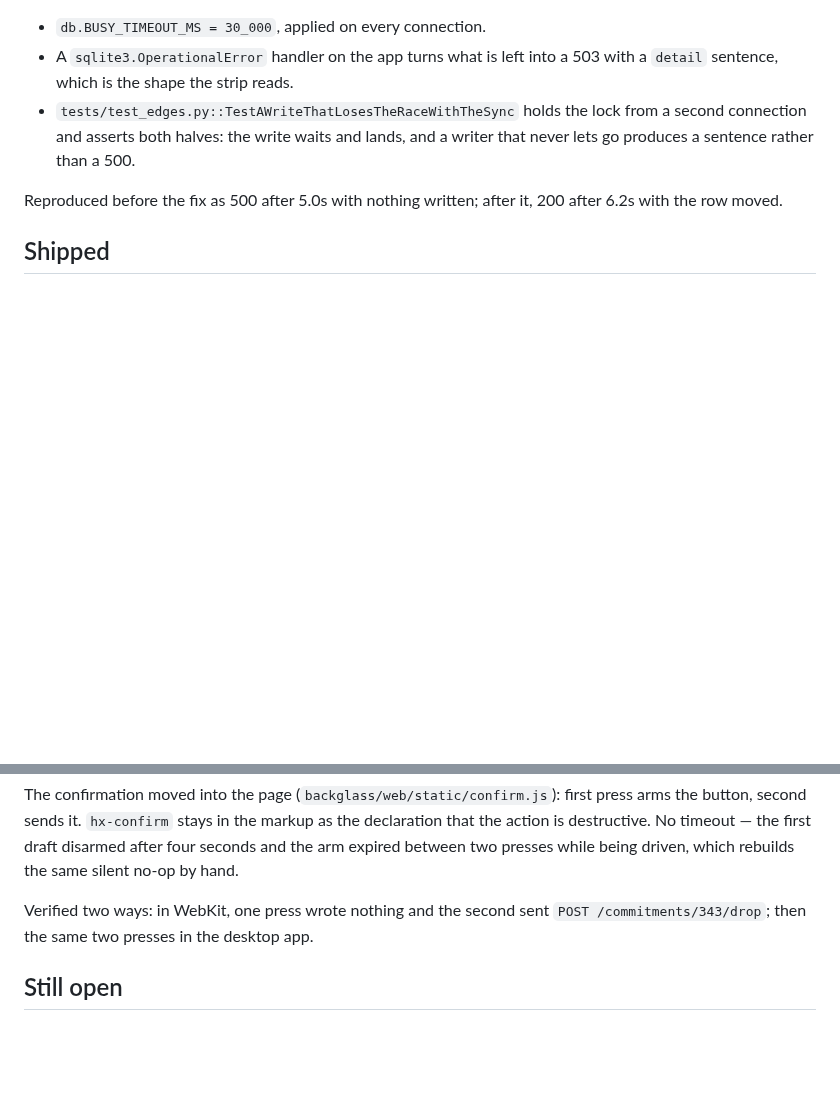
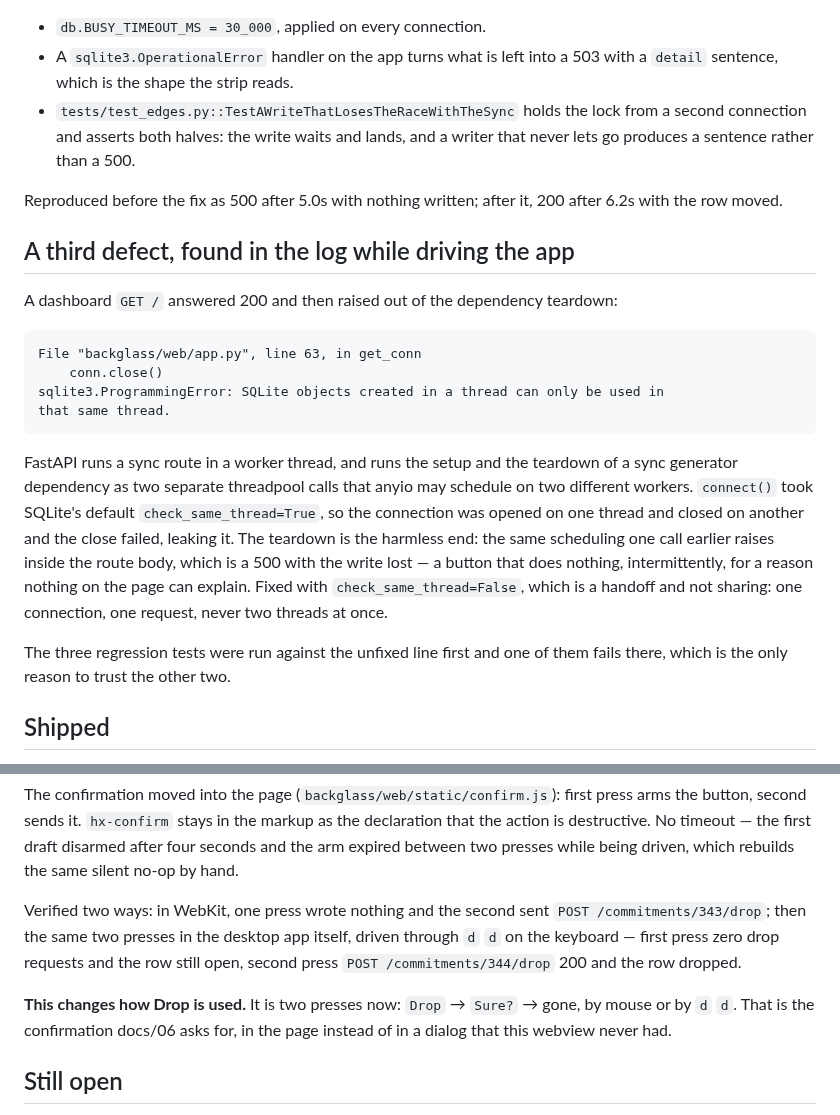
Before and after one commit to Cognifer-Labs/backglass-private, a Markdown page: tasks/dead-buttons-2026-08-11.md, 2 parts joined by grey strips. Rendered like a GitHub page; blank space fills up the shorter version.

````diff
--- a/tasks/dead-buttons-2026-08-11.md
+++ b/tasks/dead-buttons-2026-08-11.md
@@ -33,6 +33,30 @@ The write itself was gone.
 Reproduced before the fix as 500 after 5.0s with nothing written; after it, 200 after
 6.2s with the row moved.
 
+## A third defect, found in the log while driving the app
+
+A dashboard `GET /` answered 200 and then raised out of the dependency teardown:
+
+```
+File "backglass/web/app.py", line 63, in get_conn
+    conn.close()
+sqlite3.ProgrammingError: SQLite objects created in a thread can only be used in
+that same thread.
+```
+
+FastAPI runs a sync route in a worker thread, and runs the setup and the teardown of a
+sync generator dependency as two separate threadpool calls that anyio may schedule on
+two different workers. `connect()` took SQLite's default `check_same_thread=True`, so
+the connection was opened on one thread and closed on another and the close failed,
+leaking it. The teardown is the harmless end: the same scheduling one call earlier
+raises inside the route body, which is a 500 with the write lost — a button that does
+nothing, intermittently, for a reason nothing on the page can explain. Fixed with
+`check_same_thread=False`, which is a handoff and not sharing: one connection, one
+request, never two threads at once.
+
+The three regression tests were run against the unfixed line first and one of them
+fails there, which is the only reason to trust the other two.
+
 ## Shipped
 
 `desktop/build-sidecar.sh` rebuilt the frozen backend and the bundle, and it was
@@ -59,7 +83,13 @@ seconds and the arm expired between two presses while being driven, which rebuil
 same silent no-op by hand.
 
 Verified two ways: in WebKit, one press wrote nothing and the second sent
-`POST /commitments/343/drop`; then the same two presses in the desktop app.
+`POST /commitments/343/drop`; then the same two presses in the desktop app itself,
+driven through `d` `d` on the keyboard — first press zero drop requests and the row
+still open, second press `POST /commitments/344/drop` 200 and the row dropped.
+
+**This changes how Drop is used.** It is two presses now: `Drop` → `Sure?` → gone, by
+mouse or by `d` `d`. That is the confirmation docs/06 asks for, in the page instead of
+in a dialog that this webview never had.
 
 ## Still open
 
````
Also changed, not shown: tasks/lessons.md (+22 -0 lines).
